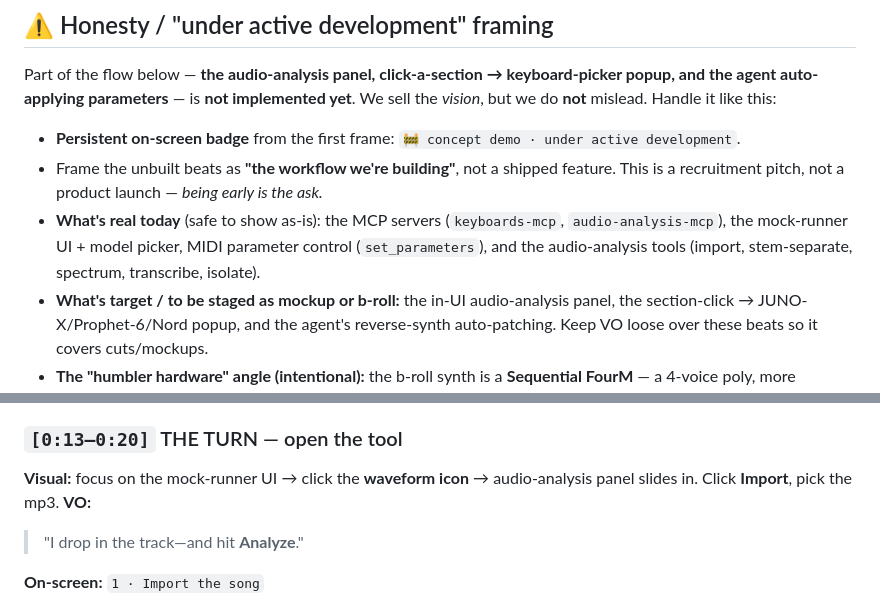
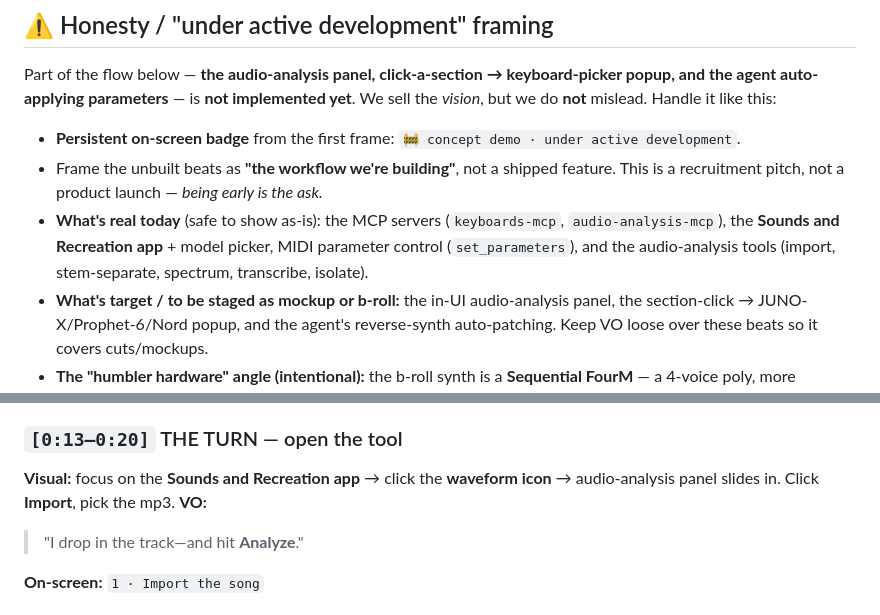
Before and after one commit to uribrecher/sounds-and-recreation, a Markdown page: commentary-scripts/demo.md, 2 parts joined by grey strips. Rendered like a GitHub page.

Commit message:
docs: rename mock-runner -> Sounds and Recreation app in demo script (#11)
The Electron mock app was renamed (package sounds-and-recreation-app);
update both references in the commentary script to the current brand.

Co-Authored-By: Claude Opus 4.8 (1M context) <noreply@anthropic.com>

```diff
--- a/commentary-scripts/demo.md
+++ b/commentary-scripts/demo.md
@@ -12,7 +12,7 @@ Part of the flow below — **the audio-analysis panel, click-a-section → keybo
 
 - **Persistent on-screen badge** from the first frame: `🚧 concept demo · under active development`.
 - Frame the unbuilt beats as **"the workflow we're building"**, not a shipped feature. This is a recruitment pitch, not a product launch — *being early is the ask.*
-- **What's real today** (safe to show as-is): the MCP servers (`keyboards-mcp`, `audio-analysis-mcp`), the mock-runner UI + model picker, MIDI parameter control (`set_parameters`), and the audio-analysis tools (import, stem-separate, spectrum, transcribe, isolate).
+- **What's real today** (safe to show as-is): the MCP servers (`keyboards-mcp`, `audio-analysis-mcp`), the **Sounds and Recreation app** + model picker, MIDI parameter control (`set_parameters`), and the audio-analysis tools (import, stem-separate, spectrum, transcribe, isolate).
 - **What's target / to be staged as mockup or b-roll:** the in-UI audio-analysis panel, the section-click → JUNO-X/Prophet-6/Nord popup, and the agent's reverse-synth auto-patching. Keep VO loose over these beats so it covers cuts/mockups.
 - **The "humbler hardware" angle (intentional):** the b-roll synth is a **Sequential FourM** — a 4-voice poly, more affordable and portable than (and less capable than) the Prophet-5/6, *not* the synth from the record. That's a feature, not a caveat on two fronts: (1) it proves the tool adapts the sound to whatever gear you actually own, and (2) it widens the appeal to hobbyist/budget players who can't drop Prophet-5 (vintage, very pricey) or even Prophet-6 (modern reissue, still not cheap) money. The payoff line leans into this (*"your gear, your sound"*). The tool's selected profile is the **Prophet-6** (its closest supported model); the lower-third names the **actual board played — confirmed Sequential FourM, not a placeholder.**
 - The CTA already says "it's just getting started" — let the `🚧` badge + "come build it with me" carry the disclosure honestly.
@@ -34,7 +34,7 @@ Part of the flow below — **the audio-analysis panel, click-a-section → keybo
 > "Normally that's hours on forums, guessing at knobs, chasing one patch. So I built an AI that does the listening for me."
 
 ### `[0:13–0:20]` THE TURN — open the tool
-**Visual:** focus on the mock-runner UI → click the **waveform icon** → audio-analysis panel slides in. Click **Import**, pick the mp3.
+**Visual:** focus on the **Sounds and Recreation app** → click the **waveform icon** → audio-analysis panel slides in. Click **Import**, pick the mp3.
 **VO:**
 > "I drop in the track—and hit **Analyze**."
 
```
